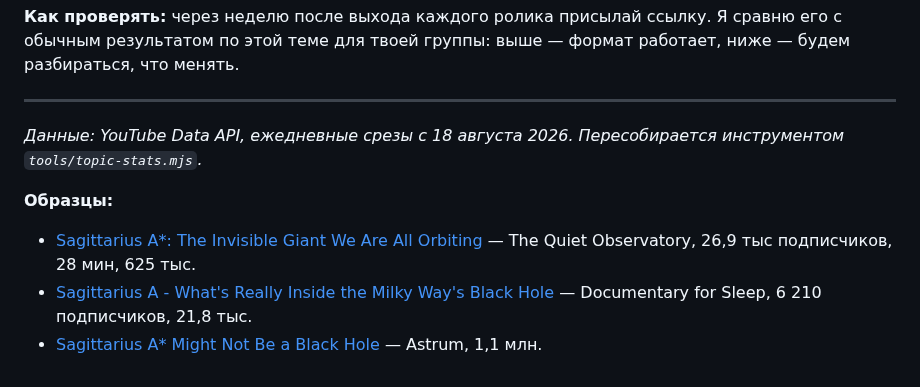
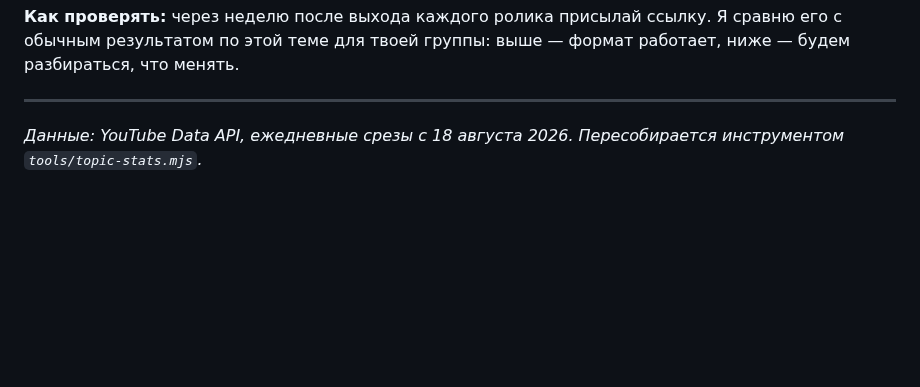
Before and after one commit to ekaterynanesterova/youtube-niche-finder, a Markdown page: docs/контент-план-октябрь.md, the part around the change. GitHub-like rendering; blank space fills up the shorter version.

Commit message:
Контент-план: убрать задвоенный блок образцов
Co-Authored-By: Claude Opus 5.5 <noreply@anthropic.com>
Claude-Session: https://claude.ai/code/session_017awMzFdwKrn6ndJYAYR9AX

```diff
--- a/docs/контент-план-октябрь.md
+++ b/docs/контент-план-октябрь.md
@@ -214,8 +214,3 @@
 ---
 
 *Данные: YouTube Data API, ежедневные срезы с 18 августа 2026. Пересобирается инструментом `tools/topic-stats.mjs`.*
-
-**Образцы:**
-- [Sagittarius A*: The Invisible Giant We Are All Orbiting](https://youtu.be/vvCVWu-brrY) — The Quiet Observatory, 26,9 тыс подписчиков, 28 мин, 625 тыс.
-- [Sagittarius A - What's Really Inside the Milky Way's Black Hole](https://youtu.be/s644415cWmE) — Documentary for Sleep, 6 210 подписчиков, 21,8 тыс.
-- [Sagittarius A* Might Not Be a Black Hole](https://youtu.be/7tRww03EKlk) — Astrum, 1,1 млн.
```
